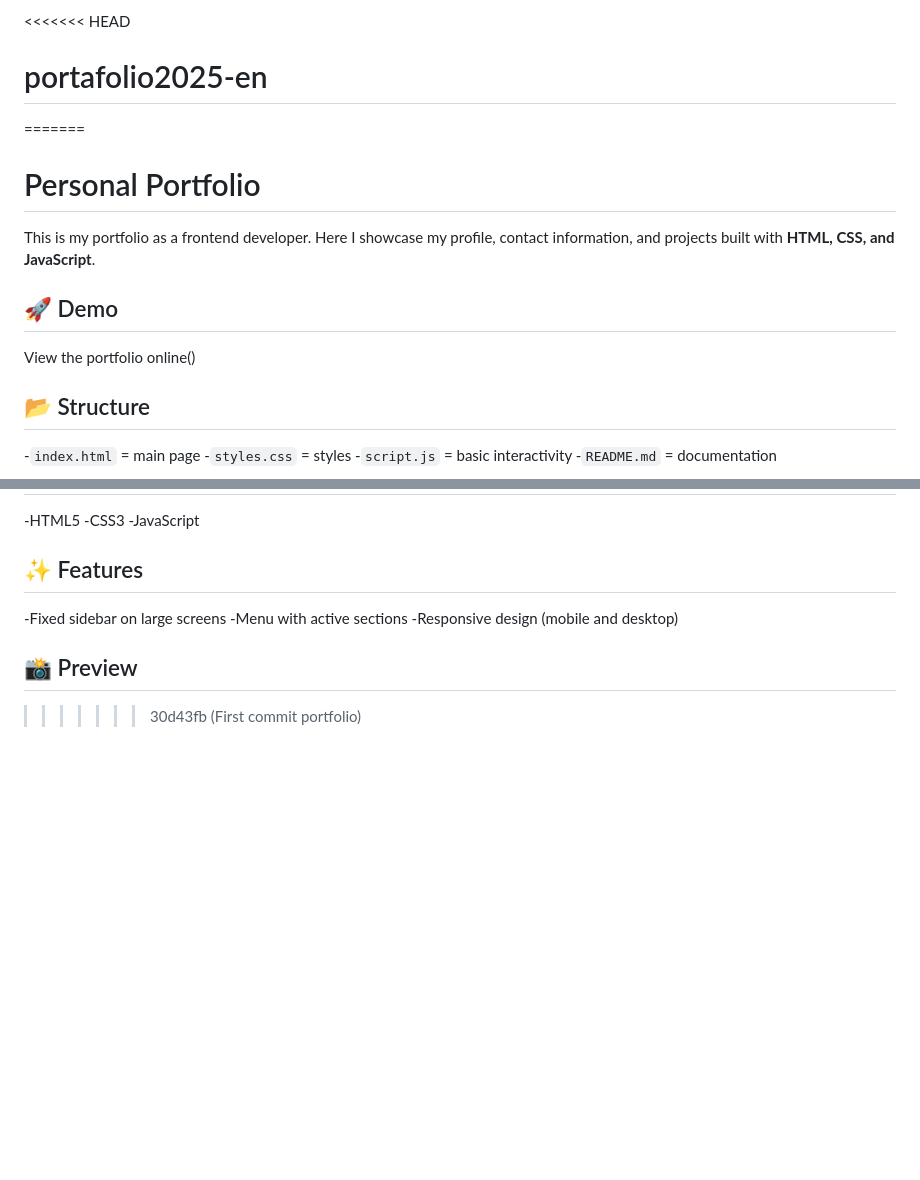
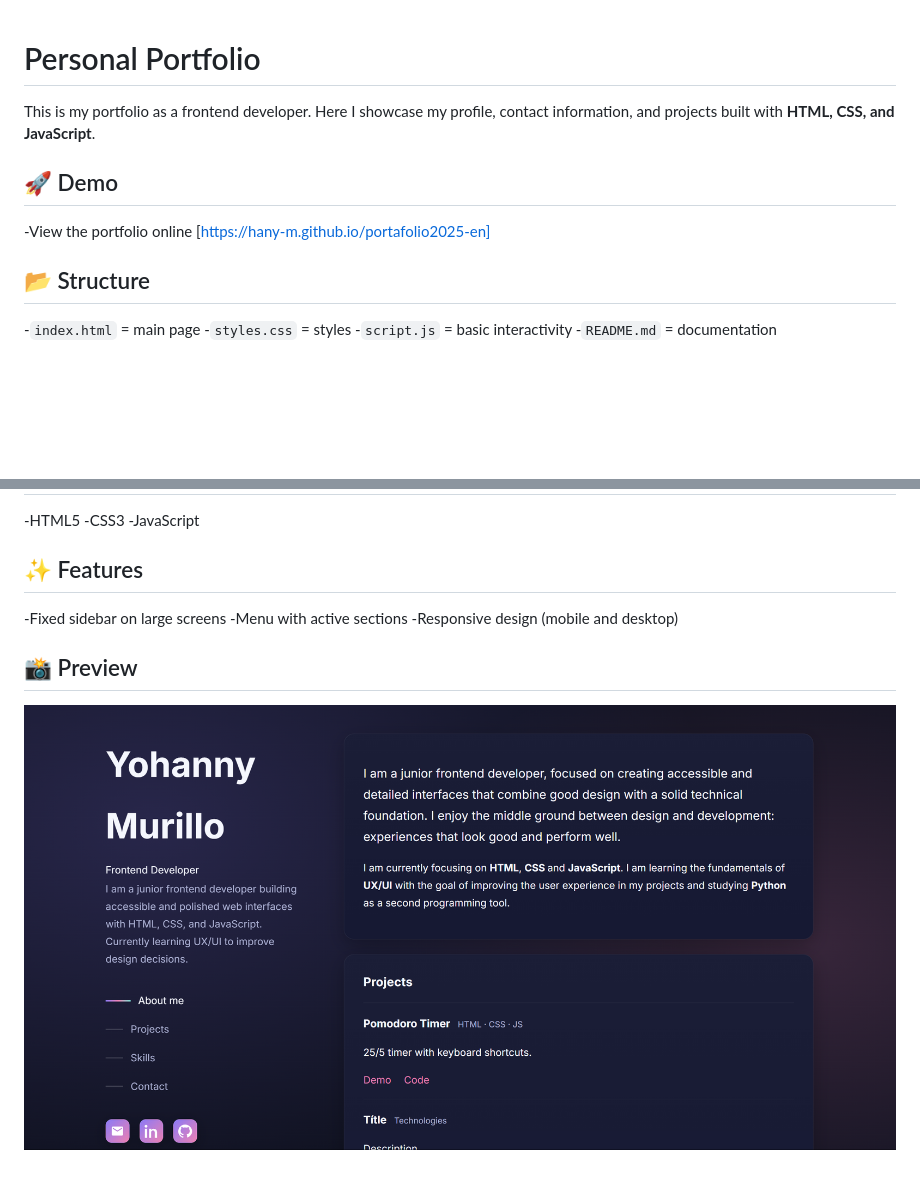
Before and after one commit to Hany-m/portafolio2025-en, a Markdown page: README.md, 2 parts joined by grey strips. Rendered like a GitHub page; pictures changed too: assets/Captura de pantalla 2025-08-27 160920.png (added); blank space fills up the shorter version.

Commit message:
Update assets and README (preview image)

```diff
--- a/README.md
+++ b/README.md
@@ -1,6 +1,3 @@
-<<<<<<< HEAD
-# portafolio2025-en
-=======
 
 # Personal Portfolio
 
@@ -8,7 +5,7 @@
 
 ## 🚀 Demo
 
- View the portfolio online()
+ -View the portfolio online [https://hany-m.github.io/portafolio2025-en]
 
 ## 📂 Structure
 
@@ -30,4 +27,5 @@
  -Responsive design (mobile and desktop)
 
 ## 📸 Preview
->>>>>>> 30d43fb (First commit portfolio)
+
+![alt text](./assets/Captura%20de%20pantalla%202025-08-27%20160920.png)
```
